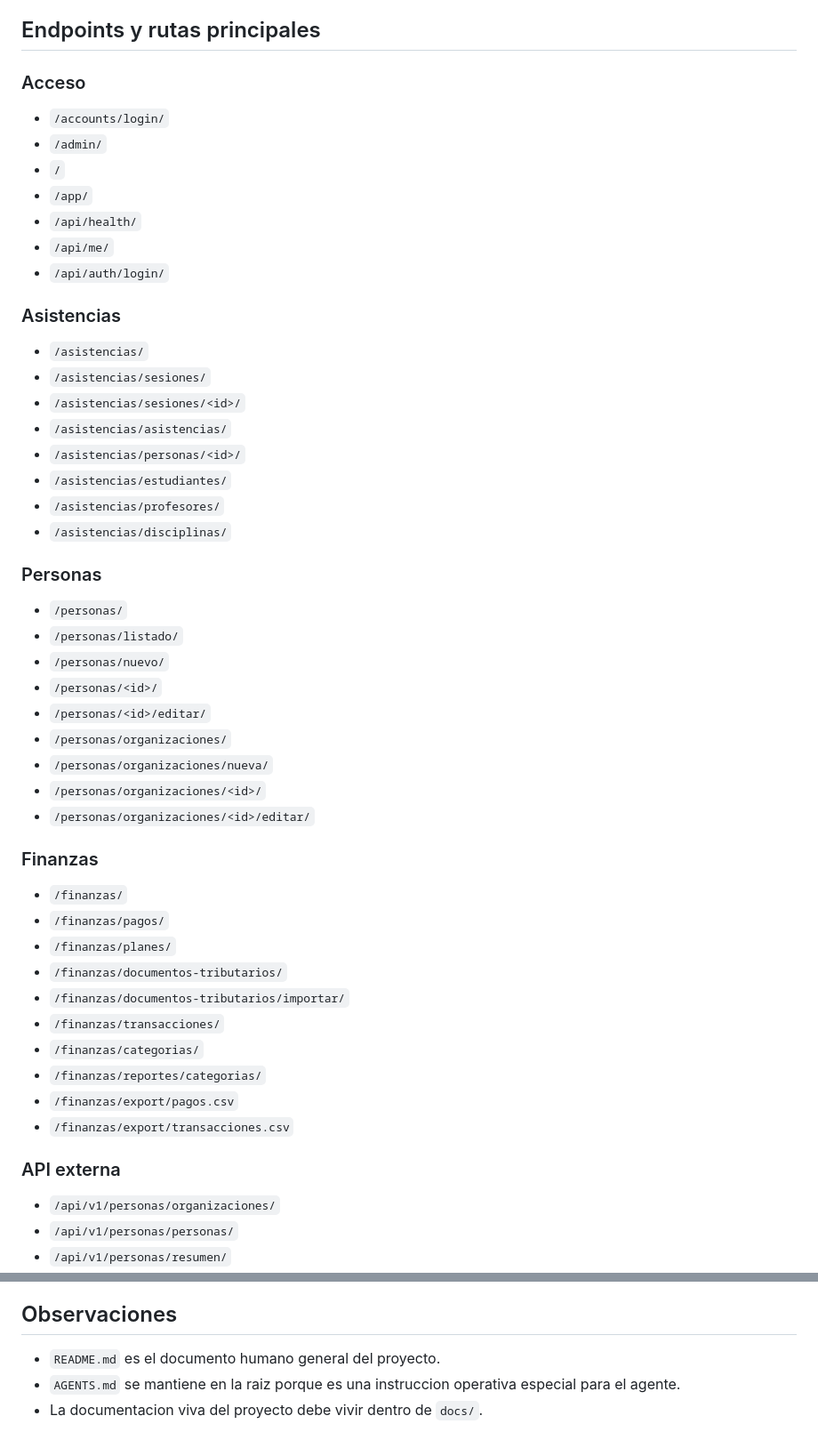
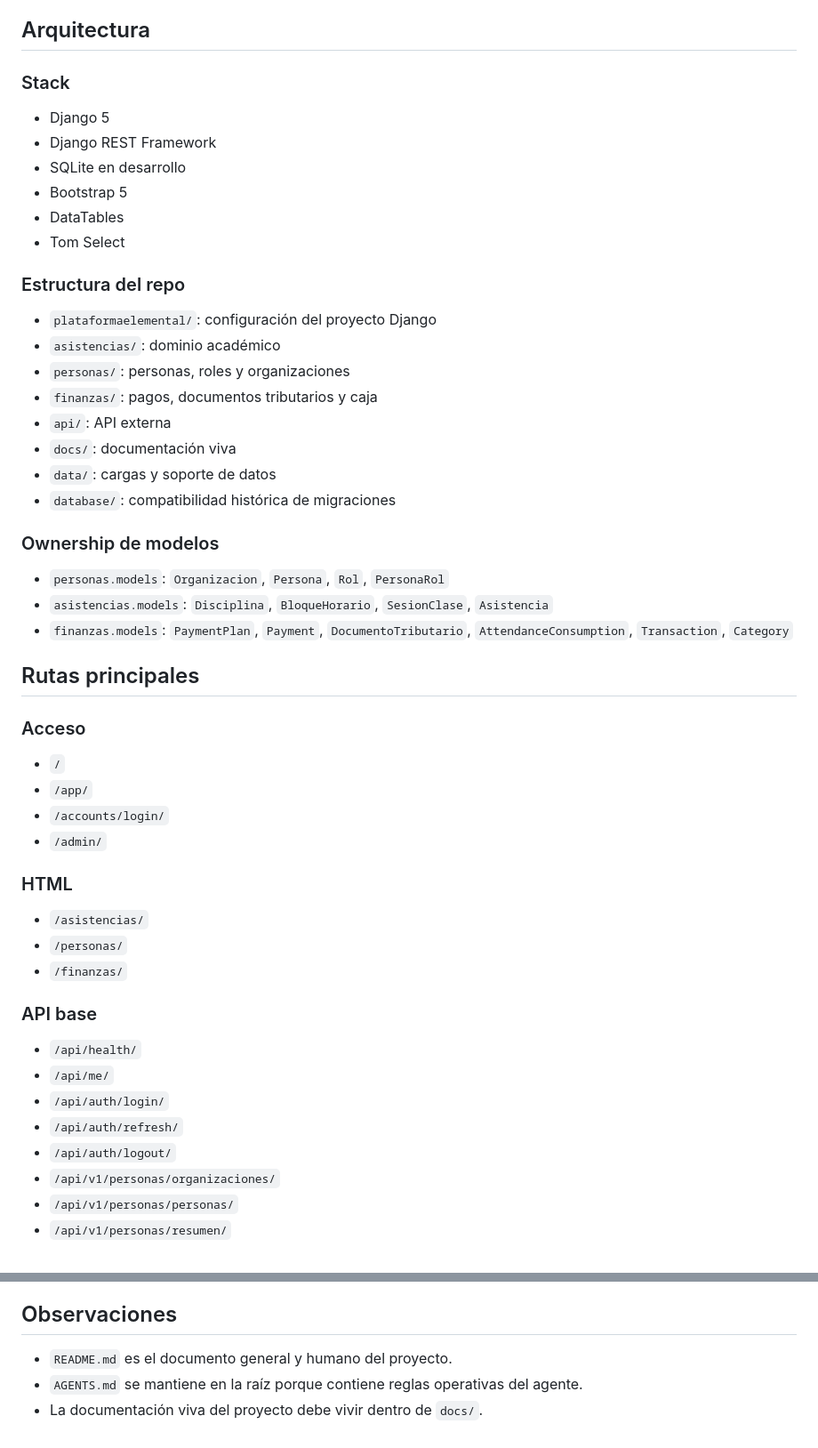
Before and after one commit to alvaroavx/avx-django-plataformaelemental, a Markdown page: README.md, 2 parts joined by grey strips. Shown at 89% size. Rendered like a GitHub page.

Commit message:
docs: refresh root readme to match current platform state

```diff
--- a/README.md
+++ b/README.md
@@ -44,51 +47,50 @@ Regla funcional importante:
 - API key de solo lectura para consultas externas
 - rate limiting por usuario, API key o IP
 
-## Endpoints y rutas principales
+## Arquitectura
+
+### Stack
+- Django 5
+- Django REST Framework
+- SQLite en desarrollo
+- Bootstrap 5
+- DataTables
+- Tom Select
+
+### Estructura del repo
+- `plataformaelemental/`: configuración del proyecto Django
+- `asistencias/`: dominio académico
+- `personas/`: personas, roles y organizaciones
+- `finanzas/`: pagos, documentos tributarios y caja
+- `api/`: API externa
+- `docs/`: documentación viva
+- `data/`: cargas y soporte de datos
+- `database/`: compatibilidad histórica de migraciones
+
+### Ownership de modelos
+- `personas.models`: `Organizacion`, `Persona`, `Rol`, `PersonaRol`
+- `asistencias.models`: `Disciplina`, `BloqueHorario`, `SesionClase`, `Asistencia`
+- `finanzas.models`: `PaymentPlan`, `Payment`, `DocumentoTributario`, `AttendanceConsumption`, `Transaction`, `Category`
+
+## Rutas principales
 
 ### Acceso
+- `/`
+- `/app/`
 - `/accounts/login/`
 - `/admin/`
-- `/`
-- `/app/`
+
+### HTML
+- `/asistencias/`
+- `/personas/`
+- `/finanzas/`
+
+### API base
 - `/api/health/`
 - `/api/me/`
 - `/api/auth/login/`
-
-### Asistencias
-- `/asistencias/`
-- `/asistencias/sesiones/`
-- `/asistencias/sesiones/<id>/`
-- `/asistencias/asistencias/`
-- `/asistencias/personas/<id>/`
-- `/asistencias/estudiantes/`
-- `/asistencias/profesores/`
-- `/asistencias/disciplinas/`
-
-### Personas
-- `/personas/`
-- `/personas/listado/`
-- `/personas/nuevo/`
-- `/personas/<id>/`
-- `/personas/<id>/editar/`
-- `/personas/organizaciones/`
-- `/personas/organizaciones/nueva/`
-- `/personas/organizaciones/<id>/`
-- `/personas/organizaciones/<id>/editar/`
-
-### Finanzas
-- `/finanzas/`
-- `/finanzas/pagos/`
-- `/finanzas/planes/`
-- `/finanzas/documentos-tributarios/`
-- `/finanzas/documentos-tributarios/importar/`
-- `/finanzas/transacciones/`
-- `/finanzas/categorias/`
-- `/finanzas/reportes/categorias/`
-- `/finanzas/export/pagos.csv`
-- `/finanzas/export/transacciones.csv`
-
-### API externa
+- `/api/auth/refresh/`
+- `/api/auth/logout/`
 - `/api/v1/personas/organizaciones/`
 - `/api/v1/personas/personas/`
 - `/api/v1/personas/resumen/`
@@ -234,6 +226,6 @@ Orden recomendado:
 
 ## Observaciones
 
-- `README.md` es el documento humano general del proyecto.
-- `AGENTS.md` se mantiene en la raiz porque es una instruccion operativa especial para el agente.
-- La documentacion viva del proyecto debe vivir dentro de `docs/`.
+- `README.md` es el documento general y humano del proyecto.
+- `AGENTS.md` se mantiene en la raíz porque contiene reglas operativas del agente.
+- La documentación viva del proyecto debe vivir dentro de `docs/`.
```
Also changed, not shown: other parts of README.md (+101 -108 lines).
